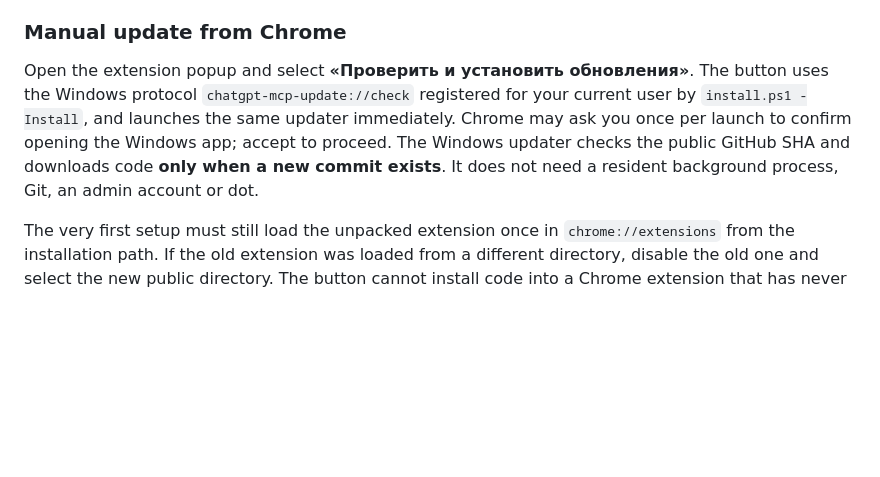
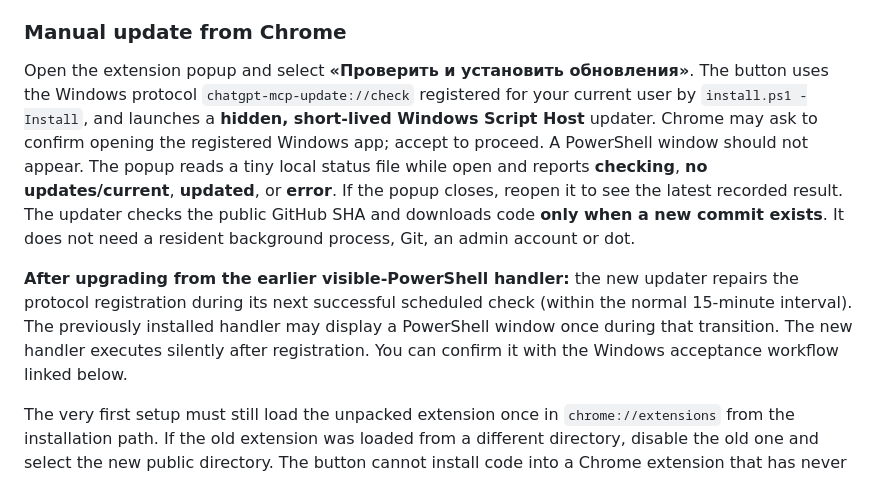
Before and after one commit to onedayonemasterpiece/chatgpt-mcp-launcher, a Markdown page: README.md, the part around the change. GitHub-like rendering; blank space fills up the shorter version.

Commit message:
docs: explain hidden update handler and visible completion result

```diff
--- a/README.md
+++ b/README.md
@@ -28,7 +28,9 @@ Windows Task Scheduler checks the public GitHub commit SHA **once every 15 minut
 
 ### Manual update from Chrome
 
-Open the extension popup and select **«Проверить и установить обновления»**. The button uses the Windows protocol `chatgpt-mcp-update://check` registered for your current user by `install.ps1 -Install`, and launches the same updater immediately. Chrome may ask you once per launch to confirm opening the Windows app; accept to proceed. The Windows updater checks the public GitHub SHA and downloads code **only when a new commit exists**. It does not need a resident background process, Git, an admin account or dot.
+Open the extension popup and select **«Проверить и установить обновления»**. The button uses the Windows protocol `chatgpt-mcp-update://check` registered for your current user by `install.ps1 -Install`, and launches a **hidden, short-lived Windows Script Host** updater. Chrome may ask to confirm opening the registered Windows app; accept to proceed. A PowerShell window should not appear. The popup reads a tiny local status file while open and reports **checking**, **no updates/current**, **updated**, or **error**. If the popup closes, reopen it to see the latest recorded result. The updater checks the public GitHub SHA and downloads code **only when a new commit exists**. It does not need a resident background process, Git, an admin account or dot.
+
+**After upgrading from the earlier visible-PowerShell handler:** the new updater repairs the protocol registration during its next successful scheduled check (within the normal 15-minute interval). The previously installed handler may display a PowerShell window once during that transition. The new handler executes silently after registration. You can confirm it with the Windows acceptance workflow linked below.
 
 The very first setup must still load the unpacked extension once in `chrome://extensions` from the installation path. If the old extension was loaded from a different directory, disable the old one and select the new public directory. The button cannot install code into a Chrome extension that has never been loaded in Chrome.
 
```
